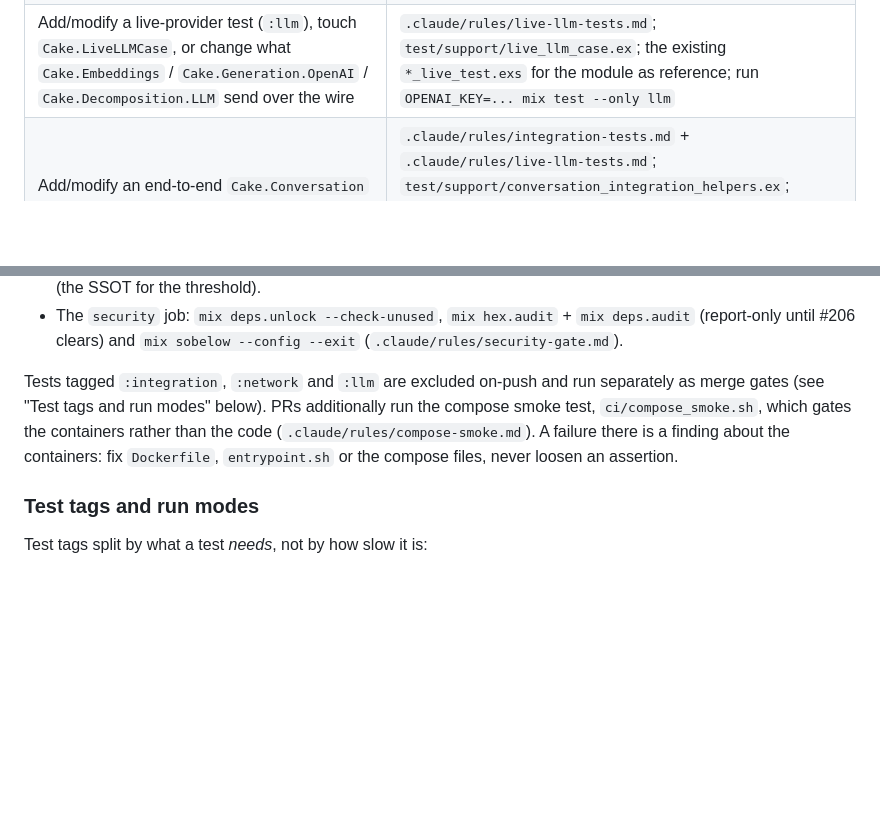
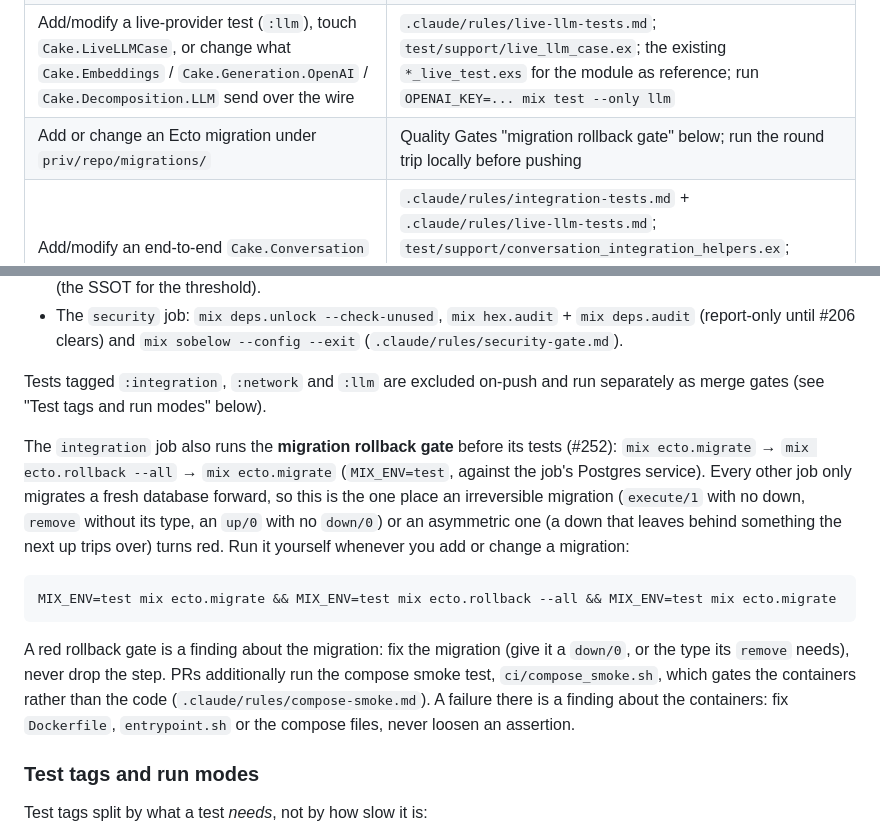
Before and after one commit to Thoth-Software/cake, a Markdown page: CLAUDE.md, 2 parts joined by grey strips. Drawn GitHub-style; blank space fills up the shorter version.

Commit message:
Document the migration rollback gate in CLAUDE.md (#252)
Quality Gates now describes the integration job's migrate / rollback
--all / migrate round trip, the local command, and that a red rollback
gate is a finding about the migration. The trigger table gains a row for
adding or changing a migration.

Co-Authored-By: Claude Opus 5.5 <noreply@anthropic.com>
Claude-Session: https://claude.ai/code/session_01LxHLYppyKqCzMn4gUC1QEp

````diff
--- a/CLAUDE.md
+++ b/CLAUDE.md
@@ -45,6 +45,7 @@ Load the full file when the task matches the trigger. Reference files live in `p
 | Change what `Books.Pipeline.ingest/4` / `Documents.Pipeline.ingest/4` / `ingest_with_sweep/5` persist, embed, index or report, or add an end-to-end ingestion test | `.claude/rules/integration-tests.md`; `test/support/ingest_integration_helpers.ex`; the existing `*_integration_test.exs` for the pipeline as reference; run `mix test --only integration --include network` against a real node (the `:network` group clones elixir-lang/elixir) |
 | Change `Cake.Books.Adapters.S3`, ExAws config, or `Cake.S3IntegrationCase`; add a `Cake.Books.Adapters` implementation | `lib/cake/books/adapters.ex` + `adapters/s3.ex` (the "Authentication" and "Errors" sections); `test/support/s3_integration_case.ex`; `test/cake/books/adapters/s3_integration_test.exs` as reference; run `mix test --only integration` (see `.claude/rules/integration-tests.md`) |
 | Add/modify a live-provider test (`:llm`), touch `Cake.LiveLLMCase`, or change what `Cake.Embeddings` / `Cake.Generation.OpenAI` / `Cake.Decomposition.LLM` send over the wire | `.claude/rules/live-llm-tests.md`; `test/support/live_llm_case.ex`; the existing `*_live_test.exs` for the module as reference; run `OPENAI_KEY=... mix test --only llm` |
+| Add or change an Ecto migration under `priv/repo/migrations/` | Quality Gates "migration rollback gate" below; run the round trip locally before pushing |
 | Add/modify an end-to-end `Cake.Conversation` test (tier 1 `:integration` or tier 2 `:llm`), or touch `Cake.ConversationIntegrationHelpers` | `.claude/rules/integration-tests.md` + `.claude/rules/live-llm-tests.md`; `test/support/conversation_integration_helpers.ex`; README "The Per-Turn Pipeline"; `test/cake/conversation_integration_test.exs` as reference; run `mix test --only integration` (and `OPENAI_KEY=... mix test --only llm` for the live tier) |
 
 Path-scoped rules in `.claude/rules/` auto-load when you work on a file their `paths:` frontmatter matches — no manual trigger needed: `test-conventions.md` (anything under `test/`), `integration-tests.md`, `live-llm-tests.md`, `compose-smoke.md`, `infrastructure-gotchas.md` and `security-gate.md`. The rows above that name one of them are for loading it before you have opened a matching file.
@@ -69,7 +70,15 @@ On-push CI (`.github/workflows/quality.yml`) runs the same checks **plus** gates
 - `mix coveralls.json --exclude integration` — coverage must not drop below the minimum in `coveralls.json` (the SSOT for the threshold).
 - The `security` job: `mix deps.unlock --check-unused`, `mix hex.audit` + `mix deps.audit` (report-only until #206 clears) and `mix sobelow --config --exit` (`.claude/rules/security-gate.md`).
 
-Tests tagged `:integration`, `:network` and `:llm` are excluded on-push and run separately as merge gates (see "Test tags and run modes" below). PRs additionally run the compose smoke test, `ci/compose_smoke.sh`, which gates the containers rather than the code (`.claude/rules/compose-smoke.md`). A failure there is a finding about the containers: fix `Dockerfile`, `entrypoint.sh` or the compose files, never loosen an assertion.
+Tests tagged `:integration`, `:network` and `:llm` are excluded on-push and run separately as merge gates (see "Test tags and run modes" below).
+
+The `integration` job also runs the **migration rollback gate** before its tests (#252): `mix ecto.migrate` → `mix ecto.rollback --all` → `mix ecto.migrate` (`MIX_ENV=test`, against the job's Postgres service). Every other job only migrates a fresh database forward, so this is the one place an irreversible migration (`execute/1` with no down, `remove` without its type, an `up/0` with no `down/0`) or an asymmetric one (a down that leaves behind something the next up trips over) turns red. Run it yourself whenever you add or change a migration:
+
+```bash
+MIX_ENV=test mix ecto.migrate && MIX_ENV=test mix ecto.rollback --all && MIX_ENV=test mix ecto.migrate
+```
+
+A red rollback gate is a finding about the migration: fix the migration (give it a `down/0`, or the type its `remove` needs), never drop the step. PRs additionally run the compose smoke test, `ci/compose_smoke.sh`, which gates the containers rather than the code (`.claude/rules/compose-smoke.md`). A failure there is a finding about the containers: fix `Dockerfile`, `entrypoint.sh` or the compose files, never loosen an assertion.
 
 ### Test tags and run modes
 
````
